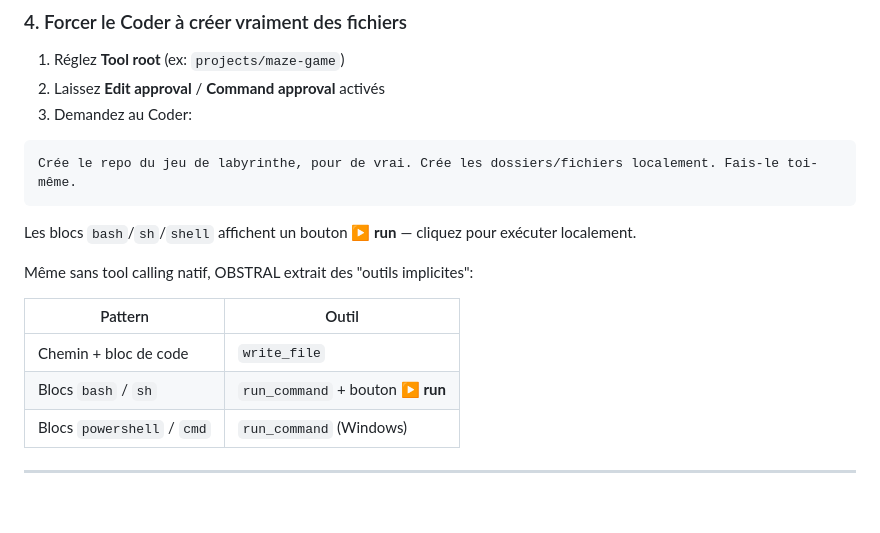
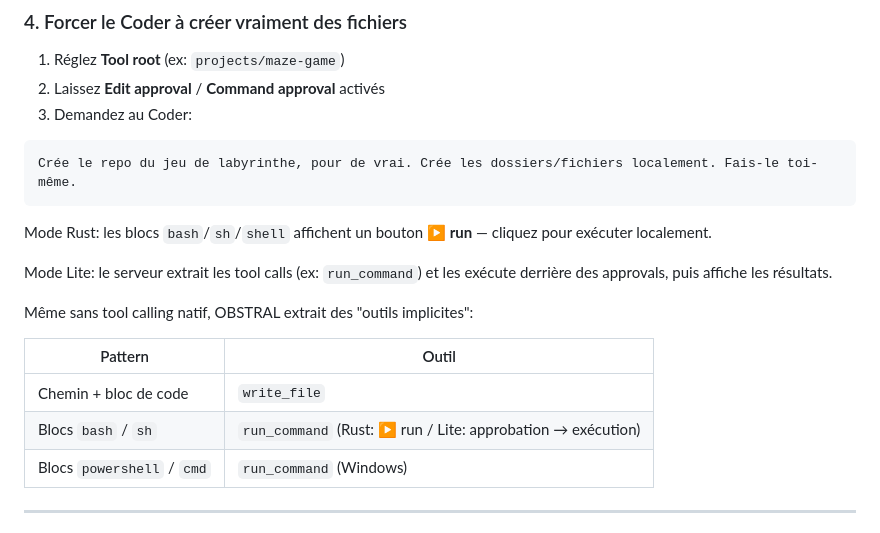
Before and after one commit to RyoSpiralArchitect/observistral, a Markdown page: README.md, the part around one of its changes. Rendered like a GitHub page; blank space fills up the shorter version.

````diff
--- a/README.md
+++ b/README.md
@@ -363,14 +419,16 @@ export GEMINI_API_KEY="..."
 Crée le repo du jeu de labyrinthe, pour de vrai. Crée les dossiers/fichiers localement. Fais-le toi-même.
 ```
 
-Les blocs `bash`/`sh`/`shell` affichent un bouton **▶ run** — cliquez pour exécuter localement.
+Mode Rust: les blocs `bash`/`sh`/`shell` affichent un bouton **▶ run** — cliquez pour exécuter localement.
+
+Mode Lite: le serveur extrait les tool calls (ex: `run_command`) et les exécute derrière des approvals, puis affiche les résultats.
 
 Même sans tool calling natif, OBSTRAL extrait des "outils implicites":
 
 | Pattern | Outil |
 |---|---|
 | Chemin + bloc de code | `write_file` |
-| Blocs `bash` / `sh` | `run_command` + bouton **▶ run** |
+| Blocs `bash` / `sh` | `run_command` (Rust: ▶ run / Lite: approbation → exécution) |
 | Blocs `powershell` / `cmd` | `run_command` (Windows) |
 
 ---
````
Also changed, not shown: other parts of README.md (+66 -10 lines).
